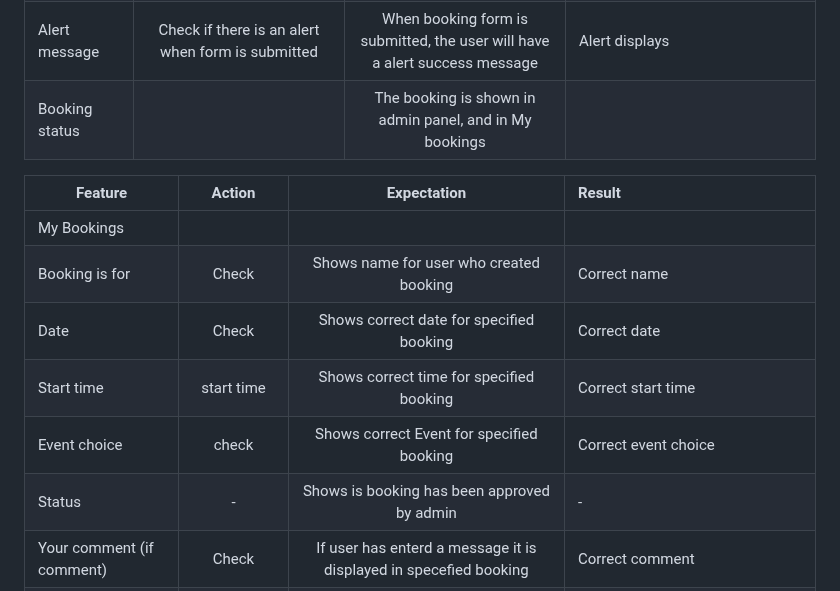
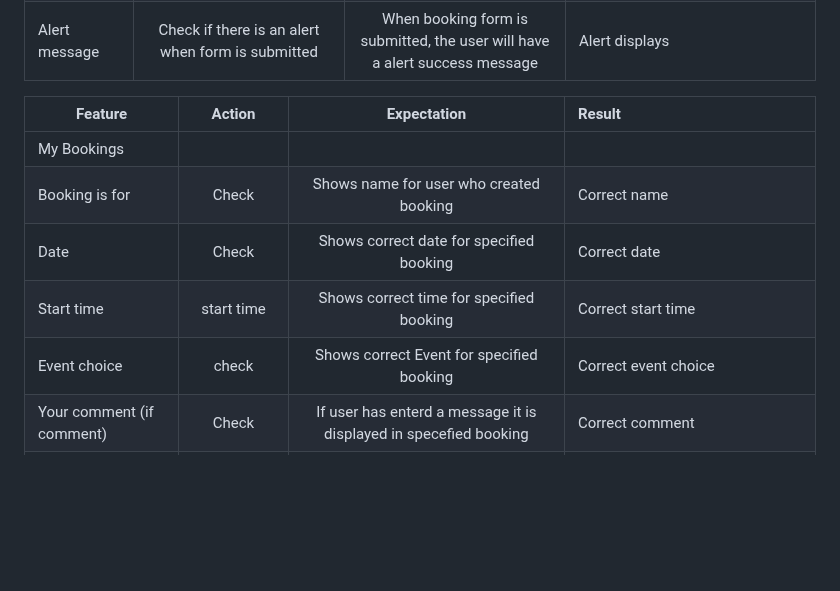
Before and after one commit to ElinaBoman/the-muscle-factory, a Markdown page: docs/readme docs/README-TESTING.md, the part around the change. GitHub-like rendering; blank space fills up the shorter version.

```diff
--- a/docs/readme docs/README-TESTING.md
+++ b/docs/readme docs/README-TESTING.md
@@ -51,7 +51,6 @@
 | Message field | Try sending form without message, try sending message | User can enter text message, is not required | If not message form is still submitted, if message, the information will show in submited form |
 | 'Submit' button | Click button without entering any information in input fields, fill out form | Submits bookings form | Form is not submite, form is submited, redirects to my bookings |
 | Alert message| Check if there is an alert when form is submitted | When booking form is submitted, the user will have a alert success message | Alert displays |
-| Booking status |  | The booking is shown in  admin panel, and in My bookings  |
 
 
 | Feature        |            Action           |             Expectation         |          Result           |
@@ -61,7 +60,6 @@
 | Date| Check | Shows correct date for specified booking | Correct date |
 | Start time |  start time  | Shows correct time for specified booking | Correct start time
 | Event choice|  check | Shows correct Event for specified booking | Correct event choice |
-| Status| - | Shows is booking has been approved by admin |   -    |
 | Your comment (if comment)| Check | If user has enterd a message it is displayed in specefied booking | Correct comment |
 | 'Edit' button | Click button | Takes user to edit booking page | Renders booking form with prefilled inputs with correct info |
 | 'Delete' button|  Click delete button  | Takes user to delete booking page | Renders delete booking page |
```
Also changed, not shown: README.md (+6 -1 lines).
